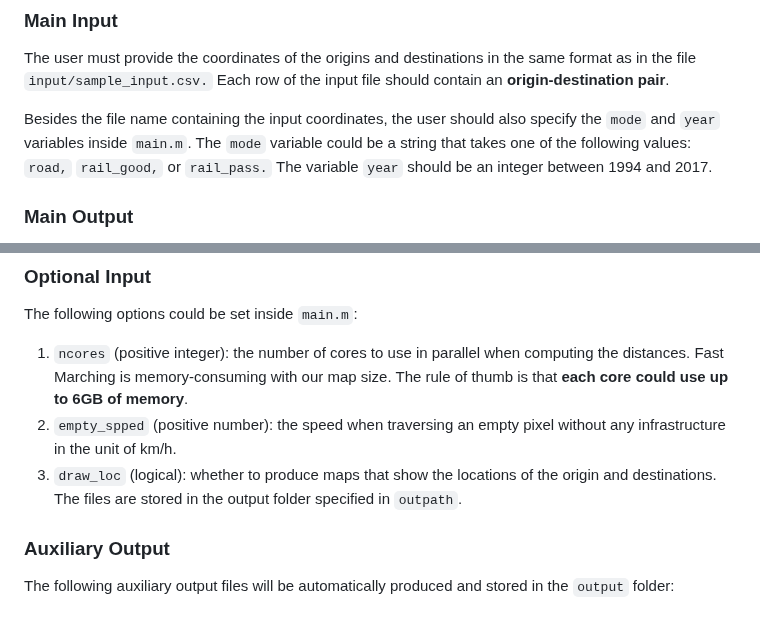
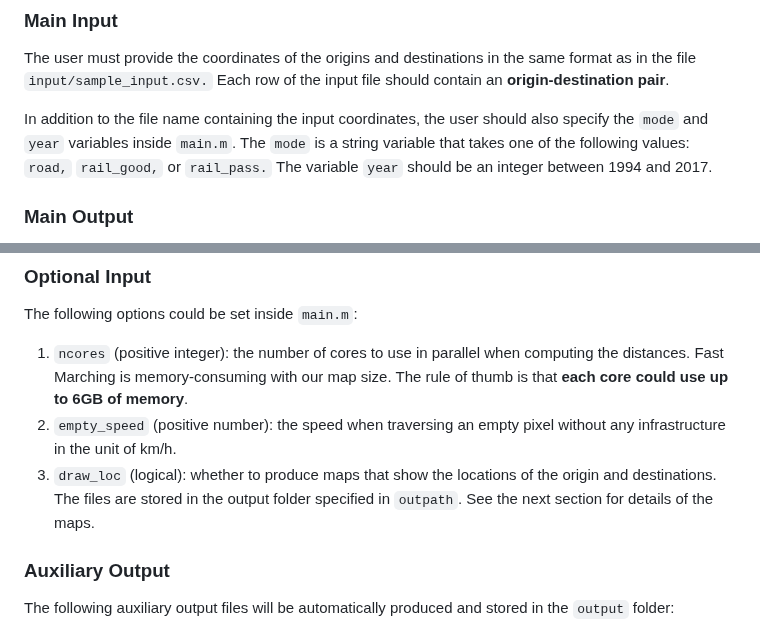
Before and after one commit to malin84/transportation_networks_of_china, a Markdown page: sample_codes/README.md, 2 parts joined by grey strips. Rendered like a GitHub page.

```diff
--- a/sample_codes/README.md
+++ b/sample_codes/README.md
@@ -8,7 +8,7 @@ See `main.m` for more details.
 ### Main Input
 The user must provide the coordinates of the origins and destinations in the same format as in the file `input/sample_input.csv.` Each row of the input file should contain an **origin-destination pair**.
 
-Besides the file name containing the input coordinates, the user should also specify the `mode` and `year` variables inside `main.m`. The `mode` variable could be a string that takes one of the following values: `road,` `rail_good,` or `rail_pass.` The variable `year` should be an integer between 1994 and 2017.
+In addition to the file name containing the input coordinates, the user should also specify the `mode` and `year` variables inside `main.m`. The `mode` is a string variable that takes one of the following values: `road,` `rail_good,` or `rail_pass.` The variable `year` should be an integer between 1994 and 2017.
 
 ### Main Output
 The main output files are stored in the folder `output.` Each mode-year combination has a separate output file named `output/t_mat_INPUT_MODE_YEAR.csv,` in which `INPUT` is the input file name that contains the coordinates, and MODE and YEAR are self-explanatory.
@@ -25,8 +25,8 @@ Each row in the output file refers to an **origin-destination pair**. The rows a
 The following options could be set inside `main.m`:
 
 1. `ncores` (positive integer): the number of cores to use in parallel when computing the distances. Fast Marching is memory-consuming with our map size. The rule of thumb is that **each core could use up to 6GB of memory**.
-2. `empty_spped` (positive number): the speed when traversing an empty pixel without any infrastructure in the unit of km/h.
-3. `draw_loc` (logical): whether to produce maps that show the locations of the origin and destinations. The files are stored in the output folder specified in `outpath`.
+2. `empty_speed` (positive number): the speed when traversing an empty pixel without any infrastructure in the unit of km/h.
+3. `draw_loc` (logical): whether to produce maps that show the locations of the origin and destinations. The files are stored in the output folder specified in `outpath`. See the next section for details of the maps.
 
 ### Auxiliary Output
 
```
